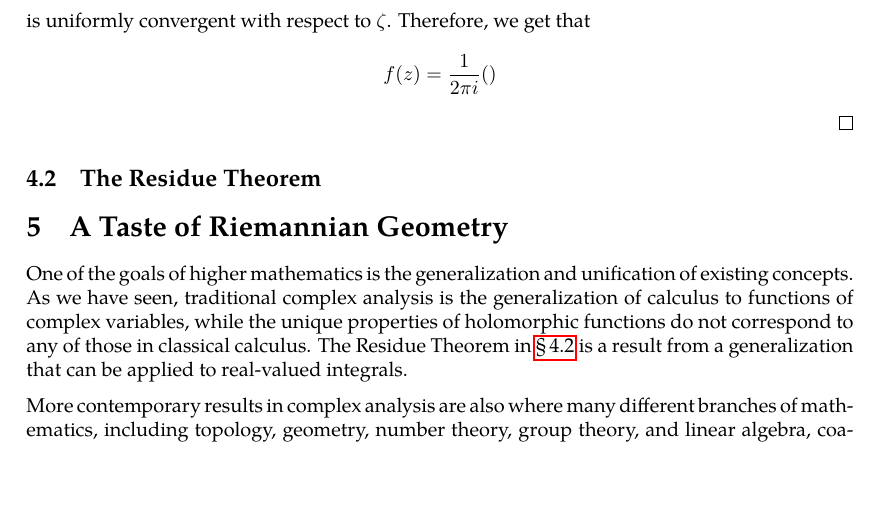
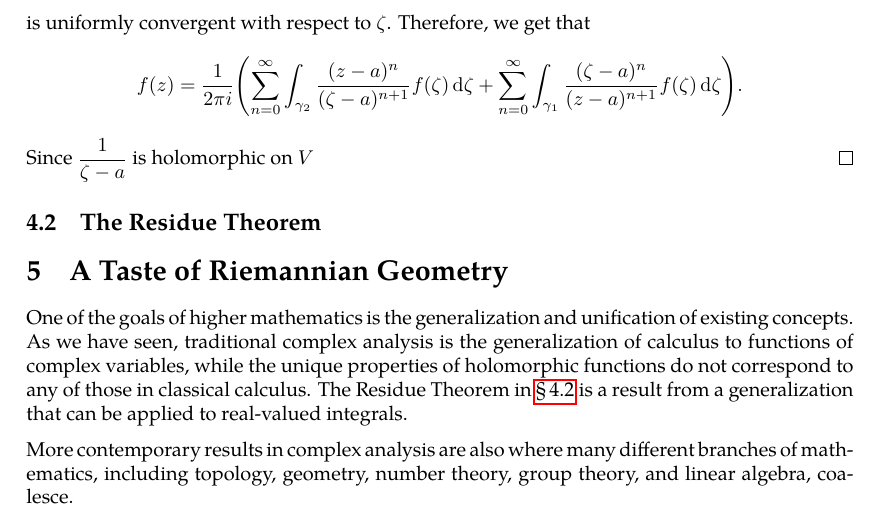
Before and after one commit to slipperking/complex-analysis-latex, a LaTeX document (main.tex): part of page 71 of 71, cut so that both start at the same text, the shorter picture padded with empty space. Compiled offline with pdfLaTeX.

Commit message:
overleaf_to_git (Sun Jun 22 02:00:04 2025 -0700): update main.tex from r14287 to r14296

```diff
--- a/main.tex
+++ b/main.tex
@@ -1781,7 +1781,8 @@ If \(R>r\), then \(f\) is convergent on the annulus \(D(a,R)\setminus\overline{D
         \frac{1}{\zeta-z}=-\frac{1}{(z-a)\qty(1-\dfrac{\zeta-a}{z-a})}=-\sum_{n=0}^\infty\frac{\qty(\zeta-a)^n}{\qty(z-a)^{n+1}}\label{eq:laurentexpansionofholomorphicfunction_kernelexpansioninside}
     \end{equation} is uniformly convergent with respect to \(\zeta\). Similarly, \(\forall\zeta\in\gamma_2\), \(\abs{\zeta-a}>\abs{z-a}\Leftrightarrow\frac{\abs{z-a}}{\abs{\zeta-a}}<1\), and it follows that \begin{equation}
         \frac{1}{\zeta-z}=\frac{1}{(\zeta-a)\qty(1-\dfrac{z-a}{\zeta-a})}=\sum_{n=0}^\infty\frac{\qty(z-a)^n}{\qty(\zeta-a)^{n+1}}\label{eq:laurentexpansionofholomorphicfunction_kernelexpansionoutside}
-    \end{equation} is uniformly convergent with respect to \(\zeta\). Therefore, we get that \[f(z)=\frac{1}{2\pi i}\qty()\]
+    \end{equation} is uniformly convergent with respect to \(\zeta\). Therefore, we get that \[f(z)=\frac{1}{2\pi i}\qty(\sum_{n=0}^\infty\int_{\gamma_2}\frac{(z-a)^n}{(\zeta-a)^{n+1}}f(\zeta)\ddzeta+\sum_{n=0}^\infty\int_{\gamma_1}\frac{(\zeta-a)^n}{(z-a)^{n+1}}f(\zeta)\ddzeta).\]
+    Since \(\frac{1}{\zeta-a}\) is holomorphic on \(V\)
 \end{proof}
 \subsection{The Residue Theorem}\label{sec:residuetheorem}
 
```
